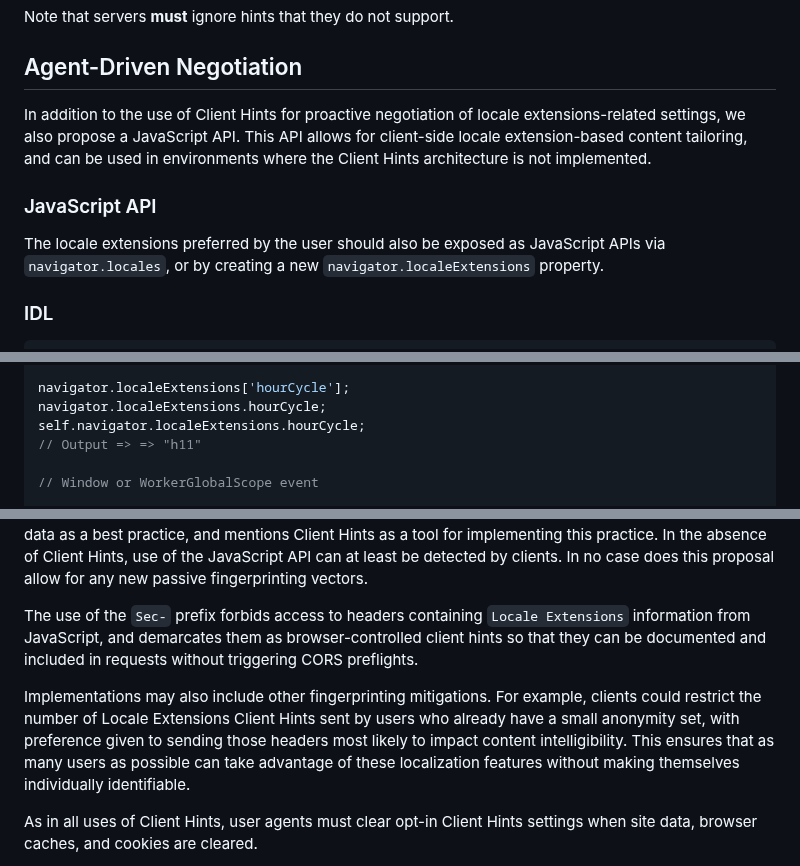
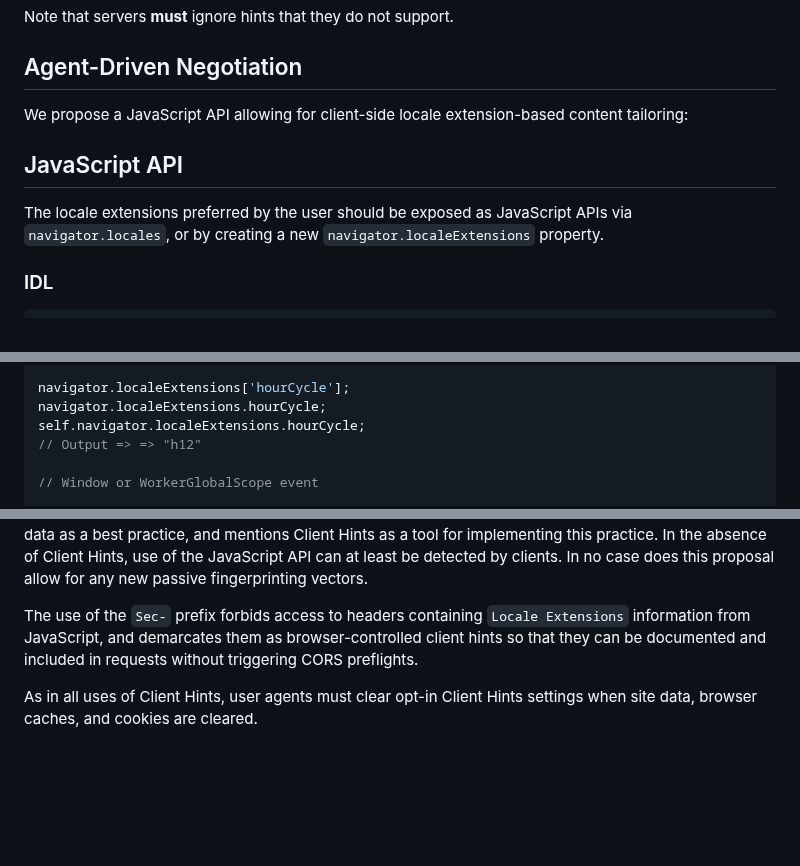
Before and after one commit to ben-allen/locale-extensions, a Markdown page: README.md, 3 parts joined by grey strips. Rendered like a GitHub page; blank space fills up the shorter version.

Commit message:
fixed indentation levels

```diff
--- a/README.md
+++ b/README.md
@@ -119,12 +119,12 @@ Note that servers **must** ignore hints that they do not support.
 
 ## Agent-Driven Negotiation
 
-In addition to the use of Client Hints for proactive negotiation of locale extensions-related settings, we also propose a JavaScript API. This API allows for client-side locale extension-based content tailoring, and can be used in environments where the Client Hints architecture is not implemented.
+We propose a JavaScript API allowing for client-side locale extension-based content tailoring:
 
-### JavaScript API
+## JavaScript API
 
 
-The locale extensions preferred by the user should also be exposed as JavaScript APIs via `navigator.locales`, or by creating a new `navigator.localeExtensions` property.
+The locale extensions preferred by the user should be exposed as JavaScript APIs via `navigator.locales`, or by creating a new `navigator.localeExtensions` property.
 
 ### IDL
 
@@ -160,7 +160,7 @@ self.navigator.localeExtensions.measurementUnit;
 navigator.localeExtensions['hourCycle'];
 navigator.localeExtensions.hourCycle;
 self.navigator.localeExtensions.hourCycle;
-// Output => => "h11"
+// Output => => "h12"
 
 // Window or WorkerGlobalScope event
 
@@ -198,8 +198,6 @@ As noted in the [Security Considerations](https://datatracker.ietf.org/doc/html/
 
 The use of the `Sec-` prefix forbids access to headers containing `Locale Extensions` information from JavaScript, and demarcates them as browser-controlled client hints so that they can be documented and included in requests without triggering CORS preflights.
 
-Implementations may also include other fingerprinting mitigations. For example, clients could restrict the number of Locale Extensions Client Hints sent by users who already have a small anonymity set, with preference given to sending those headers most likely to impact content intelligibility. This ensures that as many users as possible can take advantage of these localization features without making themselves individually identifiable.
-
 As in all uses of Client Hints, user agents must clear opt-in Client Hints settings when site data, browser caches, and cookies are cleared.
 
 Implementations may also include additional fingerprinting mitigations. For example, clients could restrict the number of Locale Extension settings sent by users who already have a small anonymity set, either because of other information exposed by the client or because of being in a language/region pair with relatively fewer users. In this case preference would be given to always sending those headers most likely to impact content intelligibility. This ensures that as many users as possible can take advantage of crucial localization settings without making themselves individually identifiable. Additionally, user agents can make decisions about what to reveal to what sites; cross-origin sites, for example, could be allowed access to less data than top-level sites the user visits frequently.
```
